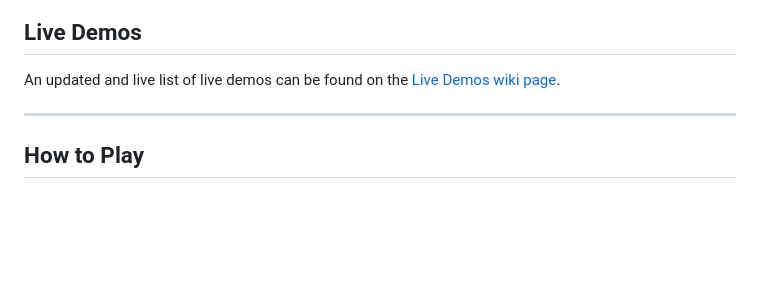
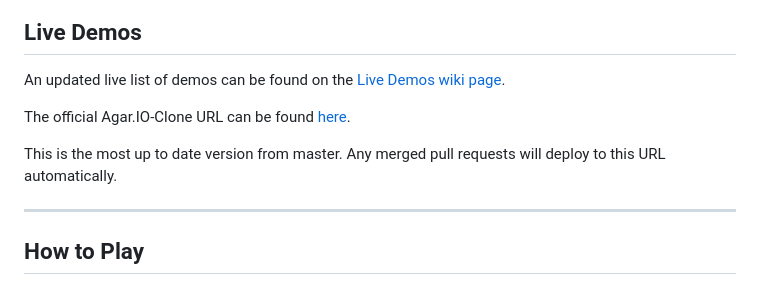
Before and after one commit to owenashurst/agar.io-clone, a Markdown page: README.md, the part around the change. Drawn GitHub-style; blank space fills up the shorter version.

Commit message:
Update README.md
updated readme with official heroku agar.io demo url.

```diff
--- a/README.md
+++ b/README.md
@@ -14,7 +14,11 @@ A simple but powerful Agar.IO clone built with socket.IO and HTML5 canvas on top
 ![Image](screenshot.png)
 
 ## Live Demos
-An updated and live list of live demos can be found on the [Live Demos wiki page](https://github.com/owenashurst/agar.io-clone/wiki/Live-Demos).
+An updated live list of demos can be found on the [Live Demos wiki page](https://github.com/owenashurst/agar.io-clone/wiki/Live-Demos).
+
+The official Agar.IO-Clone URL can be found [here](https://owenashurst-agario-clone.herokuapp.com).
+
+This is the most up to date version from master. Any merged pull requests will deploy to this URL automatically.
 
 ---
 
```
